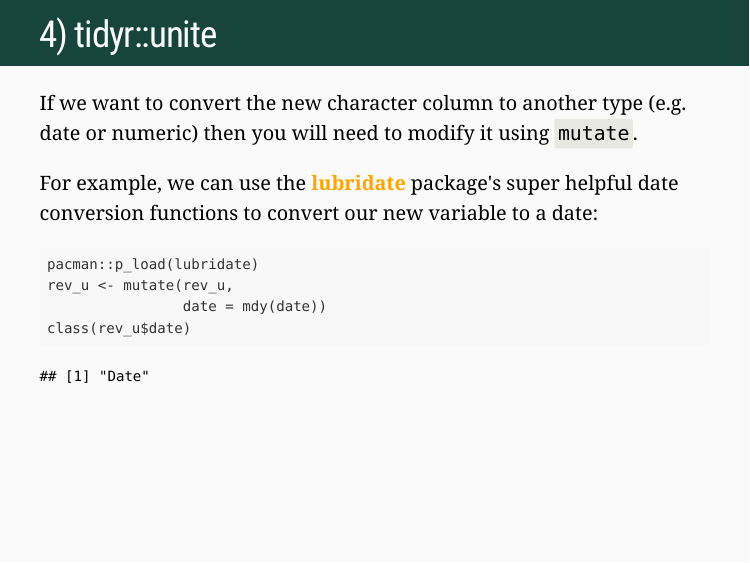
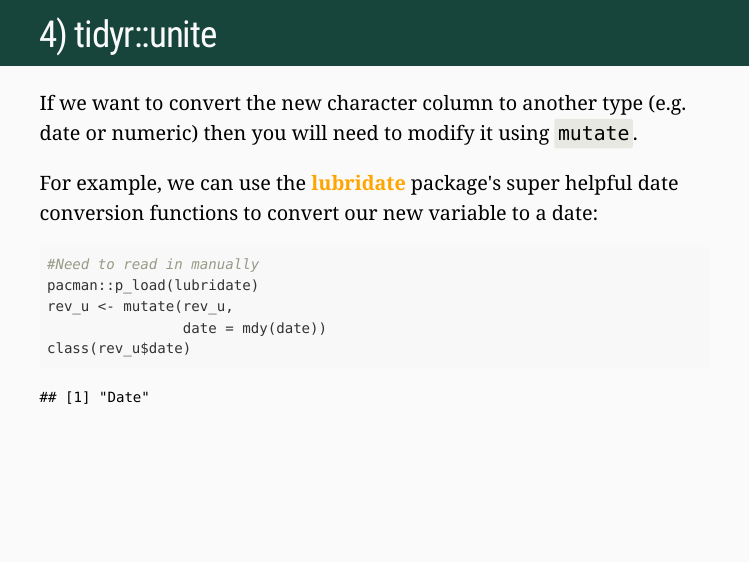
Before and after one commit to jordanrenn/AFRE-891-991-FS25, an R Markdown document (Lecture Slides/03-Wrangling/03-Wrangling.Rmd): page 87 of 90. Rendered offline with R 4.5, knitr and Pandoc, with nearby package versions; the slides are laid out offline by our stand-in for remark.js, each with all of its steps uncovered, in fonts that may differ from those the slides ask for, and without slide numbers, shadows or browser add-ons; code that draws random numbers runs with fixed seeds of ours; some code elsewhere in the file could not run offline; a font, style sheet, LaTeX package, included part or bibliography that could not be used is replaced or left out.

Commit message:
Update 03-Wrangling.Rmd

````diff
--- a/Lecture Slides/03-Wrangling/03-Wrangling.Rmd
+++ b/Lecture Slides/03-Wrangling/03-Wrangling.Rmd
@@ -1261,6 +1261,7 @@ If we want to convert the new character column to another type (e.g. date or num
 For example, we can use the [.hi-orange[lubridate]](https://lubridate.tidyverse.org/) package's super helpful date conversion functions to convert our new variable to a date:
 
 ```{r}
+#Need to read in manually
 pacman::p_load(lubridate)
 rev_u <- mutate(rev_u,
                 date = mdy(date))
````
